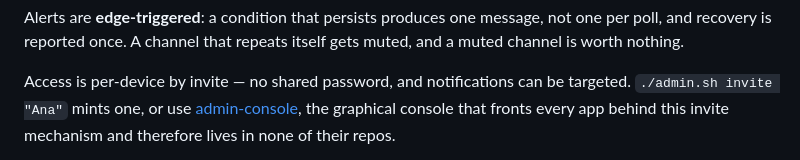
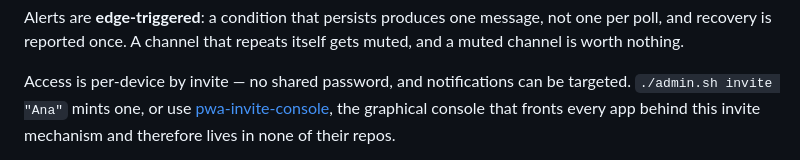
Before and after one commit to zandaulion/thermostat, a Markdown page: README.md, the part around the change. Rendered like a GitHub page.

Commit message:
Follow the console repo to its real name
pwa-invite-console says what it is; admin-console did not. GitHub
redirects the old name, but a README that needs a redirect is one nobody
will fix later.

Co-Authored-By: Claude Opus 5 <noreply@anthropic.com>
Claude-Session: https://claude.ai/code/session_01PASPrY4FpomTHZSecAQYDr

```diff
--- a/README.md
+++ b/README.md
@@ -71,7 +71,7 @@ gets muted, and a muted channel is worth nothing.
 
 Access is per-device by invite — no shared password, and notifications can be
 targeted. `./admin.sh invite "Ana"` mints one, or use
-[admin-console](https://github.com/zandaulion/admin-console), the graphical
+[pwa-invite-console](https://github.com/zandaulion/pwa-invite-console), the graphical
 console that fronts every app behind this invite mechanism and therefore lives
 in none of their repos.
 
```
